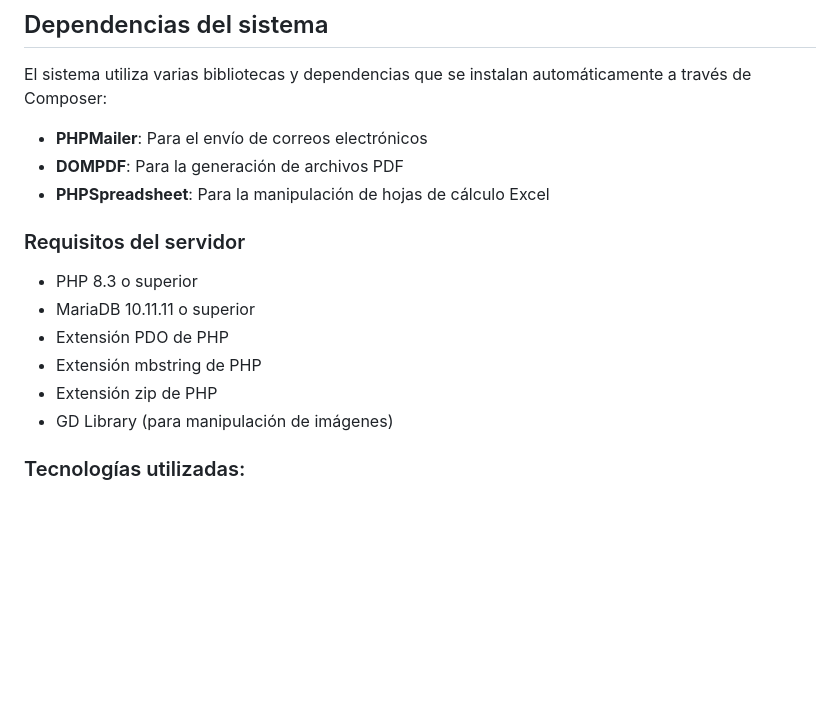
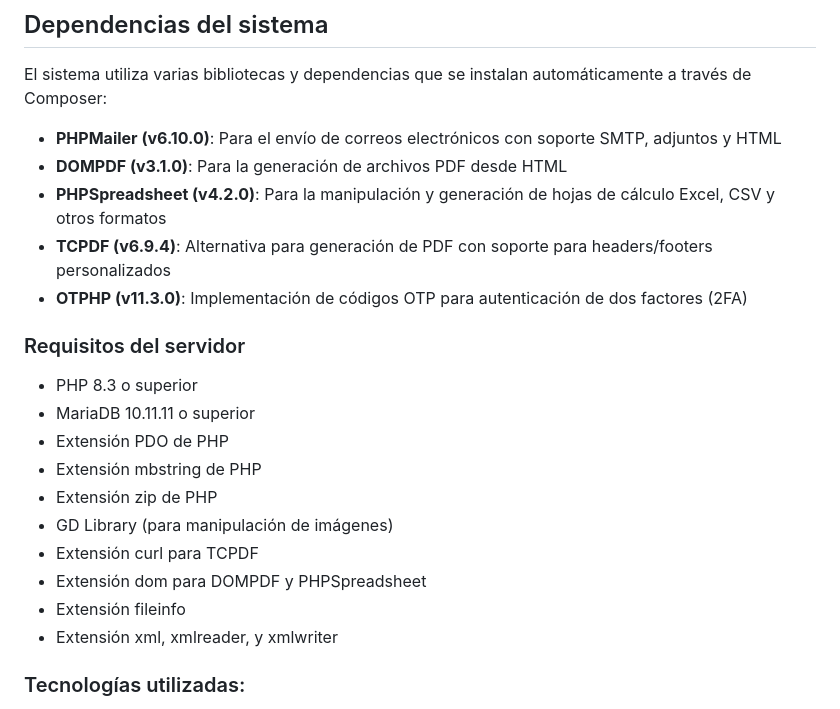
Before and after one commit to Jgamboaa/PH-JS-Kickstart, a Markdown page: readme.md, the part around the change. Rendered like a GitHub page; blank space fills up the shorter version.

Commit message:
Actualizar las versiones de las dependencias en el README y agregar descripciones detalladas.

```diff
--- a/readme.md
+++ b/readme.md
@@ -4,9 +4,11 @@
 
 El sistema utiliza varias bibliotecas y dependencias que se instalan automáticamente a través de Composer:
 
-- **PHPMailer**: Para el envío de correos electrónicos
-- **DOMPDF**: Para la generación de archivos PDF
-- **PHPSpreadsheet**: Para la manipulación de hojas de cálculo Excel
+- **PHPMailer (v6.10.0)**: Para el envío de correos electrónicos con soporte SMTP, adjuntos y HTML
+- **DOMPDF (v3.1.0)**: Para la generación de archivos PDF desde HTML
+- **PHPSpreadsheet (v4.2.0)**: Para la manipulación y generación de hojas de cálculo Excel, CSV y otros formatos
+- **TCPDF (v6.9.4)**: Alternativa para generación de PDF con soporte para headers/footers personalizados
+- **OTPHP (v11.3.0)**: Implementación de códigos OTP para autenticación de dos factores (2FA)
 
 ### Requisitos del servidor
 
@@ -16,6 +18,10 @@ El sistema utiliza varias bibliotecas y dependencias que se instalan automática
 - Extensión mbstring de PHP
 - Extensión zip de PHP
 - GD Library (para manipulación de imágenes)
+- Extensión curl para TCPDF
+- Extensión dom para DOMPDF y PHPSpreadsheet
+- Extensión fileinfo
+- Extensión xml, xmlreader, y xmlwriter
 
 ### Tecnologías utilizadas:
 
```
